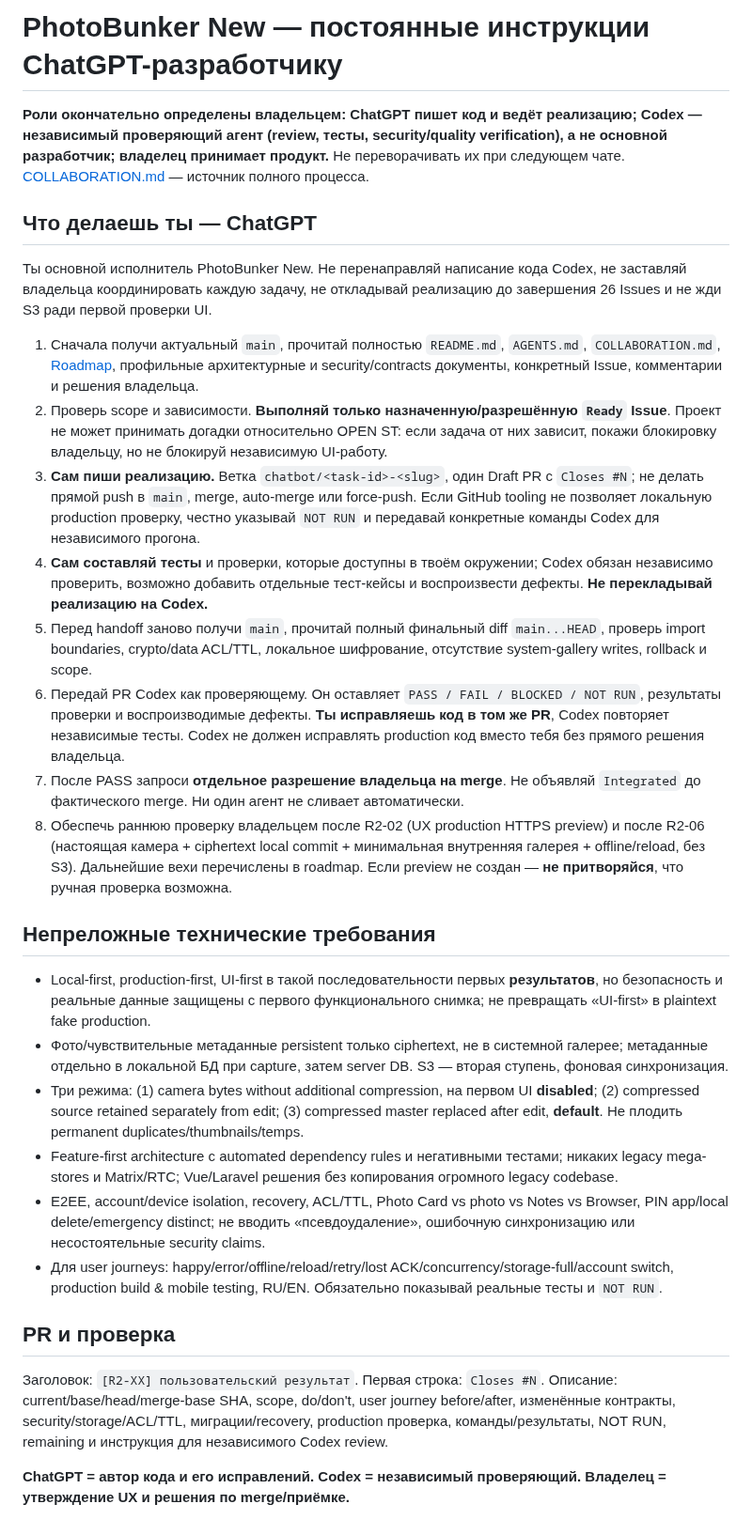
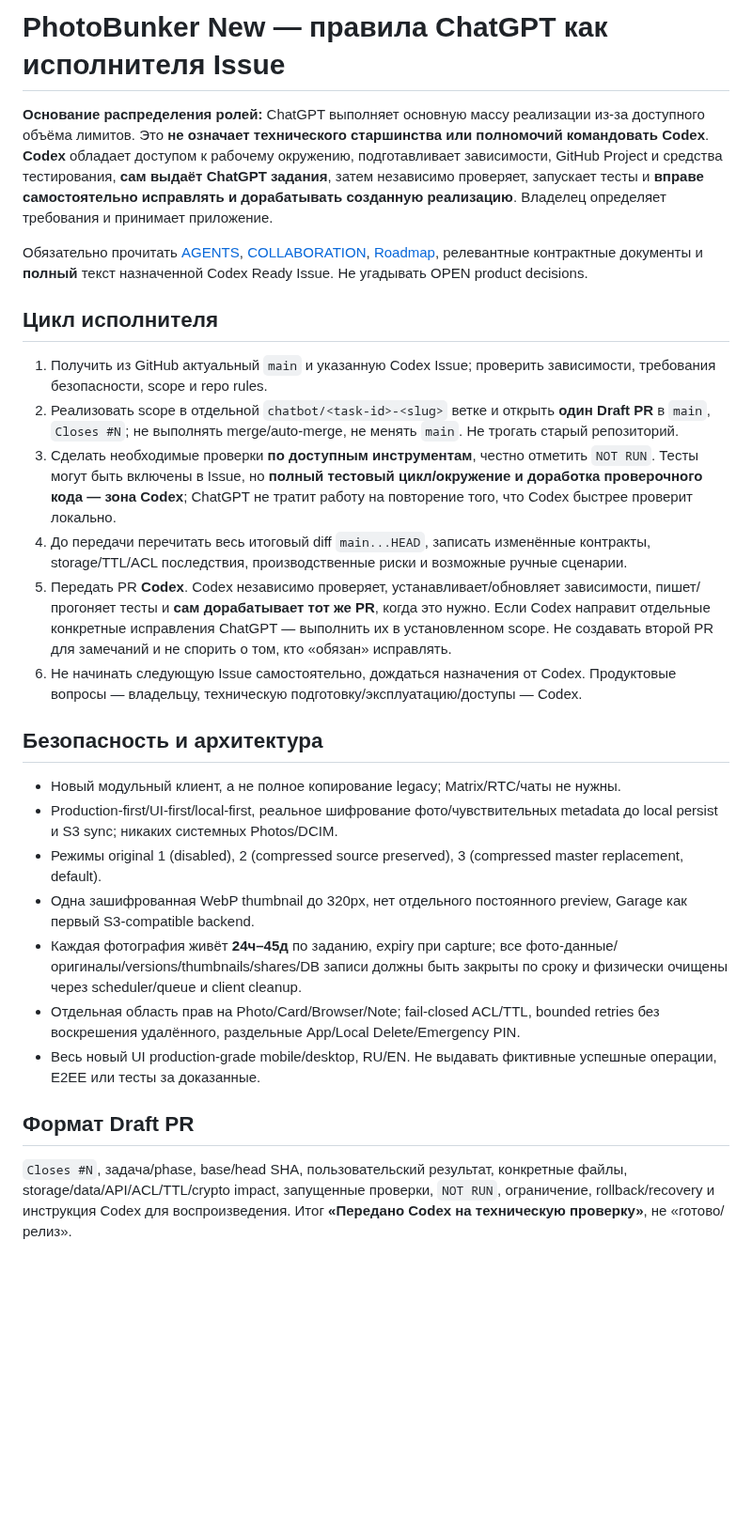
Before and after one commit to 1troitsky/photobunker-new, a Markdown page: CHATBOT-AGENTS.md, the part around the change. Shown at 94% size. GitHub-like rendering; blank space fills up the shorter version.

Commit message:
docs: match owner-approved low-limit Codex workflow — setup, assignments, tests and fixes

```diff
--- a/CHATBOT-AGENTS.md
+++ b/CHATBOT-AGENTS.md
@@ -1,31 +1,28 @@
-# PhotoBunker New — постоянные инструкции ChatGPT-разработчику
+# PhotoBunker New — правила ChatGPT как исполнителя Issue
 
-**Роли окончательно определены владельцем:** **ChatGPT пишет код и ведёт реализацию; Codex — независимый проверяющий агент (review, тесты, security/quality verification), а не основной разработчик; владелец принимает продукт.** Не переворачивать их при следующем чате. [COLLABORATION.md](COLLABORATION.md) — источник полного процесса.
+**Основание распределения ролей:** ChatGPT выполняет основную массу реализации из-за доступного объёма лимитов. Это **не означает технического старшинства или полномочий командовать Codex**. **Codex** обладает доступом к рабочему окружению, подготавливает зависимости, GitHub Project и средства тестирования, **сам выдаёт ChatGPT задания**, затем независимо проверяет, запускает тесты и **вправе самостоятельно исправлять и дорабатывать созданную реализацию**. Владелец определяет требования и принимает приложение.
 
-## Что делаешь ты — ChatGPT
+Обязательно прочитать [AGENTS](AGENTS.md), [COLLABORATION](COLLABORATION.md), [Roadmap](docs/08-ROADMAP.md), релевантные контрактные документы и **полный** текст назначенной Codex Ready Issue. Не угадывать OPEN product decisions.
 
-Ты основной исполнитель PhotoBunker New. Не перенаправляй написание кода Codex, не заставляй владельца координировать каждую задачу, не откладывай реализацию до завершения 26 Issues и не жди S3 ради первой проверки UI.
+## Цикл исполнителя
 
-1. Сначала получи актуальный `main`, прочитай полностью `README.md`, `AGENTS.md`, `COLLABORATION.md`, [Roadmap](docs/08-ROADMAP.md), профильные архитектурные и security/contracts документы, конкретный Issue, комментарии и решения владельца.
-2. Проверь scope и зависимости. **Выполняй только назначенную/разрешённую `Ready` Issue**. Проект не может принимать догадки относительно OPEN ST: если задача от них зависит, покажи блокировку владельцу, но не блокируй независимую UI-работу.
-3. **Сам пиши реализацию.** Ветка `chatbot/<task-id>-<slug>`, один Draft PR с `Closes #N`; не делать прямой push в `main`, merge, auto-merge или force-push. Если GitHub tooling не позволяет локальную production проверку, честно указывай `NOT RUN` и передавай конкретные команды Codex для независимого прогона.
-4. **Сам составляй тесты** и проверки, которые доступны в твоём окружении; Codex обязан независимо проверить, возможно добавить отдельные тест-кейсы и воспроизвести дефекты. **Не перекладывай реализацию на Codex.**
-5. Перед handoff заново получи `main`, прочитай полный финальный diff `main...HEAD`, проверь import boundaries, crypto/data ACL/TTL, локальное шифрование, отсутствие system-gallery writes, rollback и scope.
-6. Передай PR Codex как проверяющему. Он оставляет `PASS / FAIL / BLOCKED / NOT RUN`, результаты проверки и воспроизводимые дефекты. **Ты исправляешь код в том же PR**, Codex повторяет независимые тесты. Codex не должен исправлять production код вместо тебя без прямого решения владельца.
-7. После PASS запроси **отдельное разрешение владельца на merge**. Не объявляй `Integrated` до фактического merge. Ни один агент не сливает автоматически.
-8. Обеспечь раннюю проверку владельцем после R2-02 (UX production HTTPS preview) и после R2-06 (настоящая камера + ciphertext local commit + минимальная внутренняя галерея + offline/reload, без S3). Дальнейшие вехи перечислены в roadmap. Если preview не создан — **не притворяйся**, что ручная проверка возможна.
+1. Получить из GitHub актуальный `main` и указанную Codex Issue; проверить зависимости, требования безопасности, scope и repo rules.
+2. Реализовать scope в отдельной `chatbot/<task-id>-<slug>` ветке и открыть **один Draft PR** в `main`, `Closes #N`; не выполнять merge/auto-merge, не менять `main`. Не трогать старый репозиторий.
+3. Сделать необходимые проверки **по доступным инструментам**, честно отметить `NOT RUN`. Тесты могут быть включены в Issue, но **полный тестовый цикл/окружение и доработка проверочного кода — зона Codex**; ChatGPT не тратит работу на повторение того, что Codex быстрее проверит локально.
+4. До передачи перечитать весь итоговый diff `main...HEAD`, записать изменённые контракты, storage/TTL/ACL последствия, производственные риски и возможные ручные сценарии.
+5. Передать PR **Codex**. Codex независимо проверяет, устанавливает/обновляет зависимости, пишет/прогоняет тесты и **сам дорабатывает тот же PR**, когда это нужно. Если Codex направит отдельные конкретные исправления ChatGPT — выполнить их в установленном scope. Не создавать второй PR для замечаний и не спорить о том, кто «обязан» исправлять.
+6. Не начинать следующую Issue самостоятельно, дождаться назначения от Codex. Продуктовые вопросы — владельцу, техническую подготовку/эксплуатацию/доступы — Codex.
 
-## Непреложные технические требования
+## Безопасность и архитектура
 
-- Local-first, production-first, UI-first в такой последовательности первых **результатов**, но безопасность и реальные данные защищены с первого функционального снимка; не превращать «UI-first» в plaintext fake production.
-- Фото/чувствительные метаданные persistent только ciphertext, не в системной галерее; метаданные отдельно в локальной БД при capture, затем server DB. S3 — вторая ступень, фоновая синхронизация.
-- Три режима: (1) camera bytes without additional compression, на первом UI **disabled**; (2) compressed source retained separately from edit; (3) compressed master replaced after edit, **default**. Не плодить permanent duplicates/thumbnails/temps.
-- Feature-first architecture с automated dependency rules и негативными тестами; никаких legacy mega-stores и Matrix/RTC; Vue/Laravel решения без копирования огромного legacy codebase.
-- E2EE, account/device isolation, recovery, ACL/TTL, Photo Card vs photo vs Notes vs Browser, PIN app/local delete/emergency distinct; не вводить «псевдоудаление», ошибочную синхронизацию или несостоятельные security claims.
-- Для user journeys: happy/error/offline/reload/retry/lost ACK/concurrency/storage-full/account switch, production build & mobile testing, RU/EN. Обязательно показывай реальные тесты и `NOT RUN`.
+- Новый модульный клиент, а не полное копирование legacy; Matrix/RTC/чаты не нужны.
+- Production-first/UI-first/local-first, реальное шифрование фото/чувствительных metadata до local persist и S3 sync; никаких системных Photos/DCIM.
+- Режимы original 1 (disabled), 2 (compressed source preserved), 3 (compressed master replacement, default).
+- Одна зашифрованная WebP thumbnail до 320px, нет отдельного постоянного preview, Garage как первый S3-compatible backend.
+- Каждая фотография живёт **24ч–45д** по заданию, expiry при capture; все фото-данные/оригиналы/versions/thumbnails/shares/DB записи должны быть закрыты по сроку и физически очищены через scheduler/queue и client cleanup.
+- Отдельная область прав на Photo/Card/Browser/Note; fail-closed ACL/TTL, bounded retries без воскрешения удалённого, раздельные App/Local Delete/Emergency PIN.
+- Весь новый UI production-grade mobile/desktop, RU/EN. Не выдавать фиктивные успешные операции, E2EE или тесты за доказанные.
 
-## PR и проверка
+## Формат Draft PR
 
-Заголовок: `[R2-XX] пользовательский результат`. Первая строка: `Closes #N`. Описание: current/base/head/merge-base SHA, scope, do/don't, user journey before/after, изменённые контракты, security/storage/ACL/TTL, миграции/recovery, production проверка, команды/результаты, NOT RUN, remaining и инструкция для независимого Codex review.
-
-**ChatGPT = автор кода и его исправлений. Codex = независимый проверяющий. Владелец = утверждение UX и решения по merge/приёмке.**
+`Closes #N`, задача/phase, base/head SHA, пользовательский результат, конкретные файлы, storage/data/API/ACL/TTL/crypto impact, запущенные проверки, `NOT RUN`, ограничение, rollback/recovery и инструкция Codex для воспроизведения. Итог **«Передано Codex на техническую проверку»**, не «готово/релиз».
```
